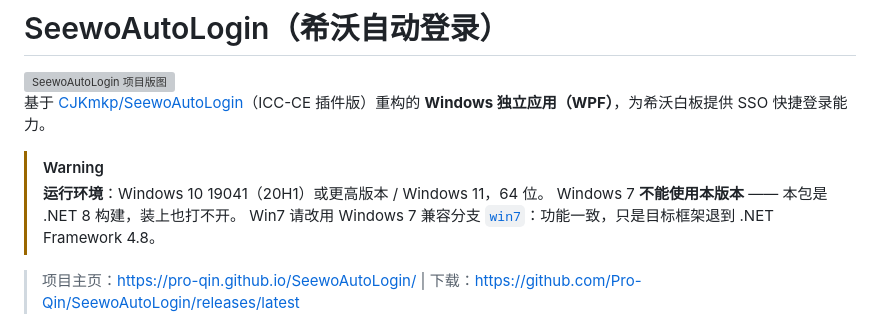
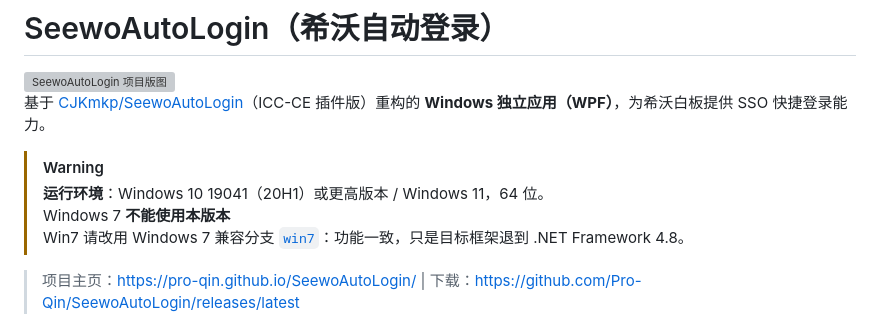
Before and after one commit to Pro-Qin/SeewoAutoLogin, a Markdown page: README.md, the part around the change. GitHub-like rendering; grey boxes are pictures that could not be loaded.

```diff
--- a/README.md
+++ b/README.md
@@ -9,7 +9,7 @@
 
 > [!WARNING]
 > **运行环境**：Windows 10 19041（20H1）或更高版本 / Windows 11，64 位。
-> Windows 7 **不能使用本版本** —— 本包是 .NET 8 构建，装上也打不开。
+> Windows 7 **不能使用本版本**
 > Win7 请改用 Windows 7 兼容分支 [`win7`](https://github.com/Pro-Qin/SeewoAutoLogin/tree/win7)：功能一致，只是目标框架退到 .NET Framework 4.8。
 
 > 项目主页：<https://pro-qin.github.io/SeewoAutoLogin/> | 下载：<https://github.com/Pro-Qin/SeewoAutoLogin/releases/latest>
```
